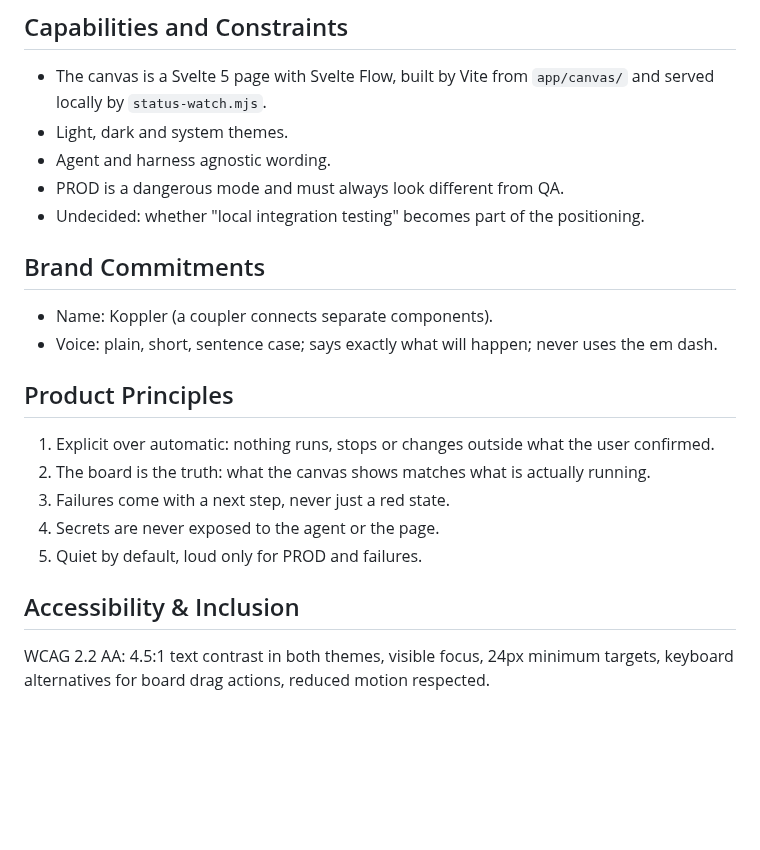
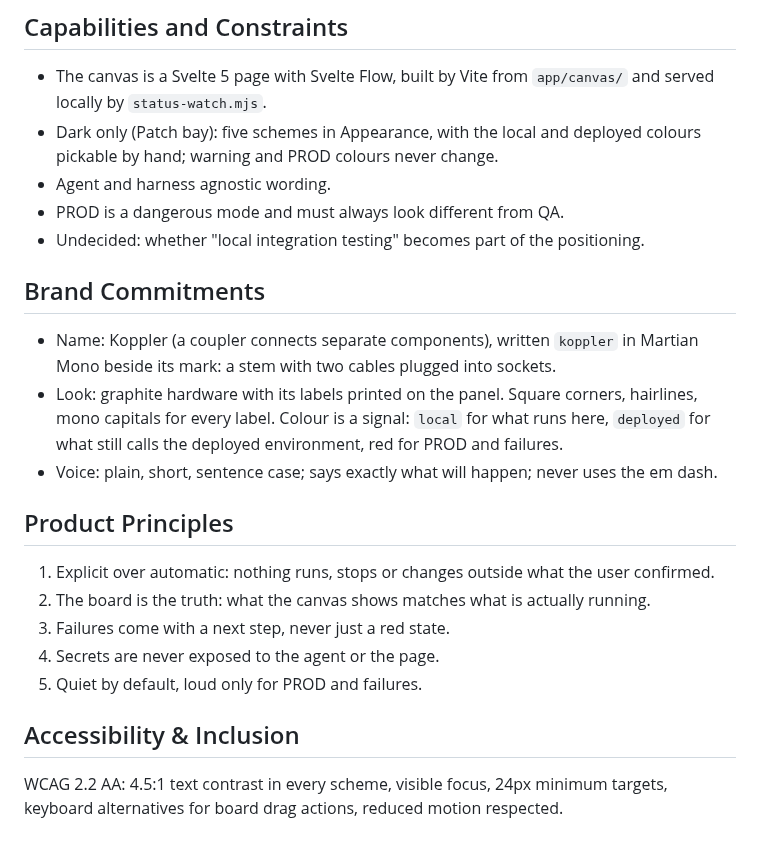
Before and after one commit to evan-mcgeek/koppler, a Markdown page: PRODUCT.md, the part around the change. Rendered like a GitHub page; blank space fills up the shorter version.

```diff
--- a/PRODUCT.md
+++ b/PRODUCT.md
@@ -33,14 +33,15 @@ Not a backend tool for working inside a shared cluster (mirrord, Telepresence, S
 ## Capabilities and Constraints
 
 - The canvas is a Svelte 5 page with Svelte Flow, built by Vite from `app/canvas/` and served locally by `status-watch.mjs`.
-- Light, dark and system themes.
+- Dark only (Patch bay): five schemes in Appearance, with the local and deployed colours pickable by hand; warning and PROD colours never change.
 - Agent and harness agnostic wording.
 - PROD is a dangerous mode and must always look different from QA.
 - Undecided: whether "local integration testing" becomes part of the positioning.
 
 ## Brand Commitments
 
-- Name: Koppler (a coupler connects separate components).
+- Name: Koppler (a coupler connects separate components), written `koppler` in Martian Mono beside its mark: a stem with two cables plugged into sockets.
+- Look: graphite hardware with its labels printed on the panel. Square corners, hairlines, mono capitals for every label. Colour is a signal: `local` for what runs here, `deployed` for what still calls the deployed environment, red for PROD and failures.
 - Voice: plain, short, sentence case; says exactly what will happen; never uses the em dash.
 
 ## Product Principles
@@ -53,4 +54,4 @@ Not a backend tool for working inside a shared cluster (mirrord, Telepresence, S
 
 ## Accessibility & Inclusion
 
-WCAG 2.2 AA: 4.5:1 text contrast in both themes, visible focus, 24px minimum targets, keyboard alternatives for board drag actions, reduced motion respected.
+WCAG 2.2 AA: 4.5:1 text contrast in every scheme, visible focus, 24px minimum targets, keyboard alternatives for board drag actions, reduced motion respected.
```
Also changed, not shown: README.md (+3 -1 lines), docs/canvas.md (+11 -2 lines), docs/images/hero.png (added), docs/images/social.png (added), 8 other files.
